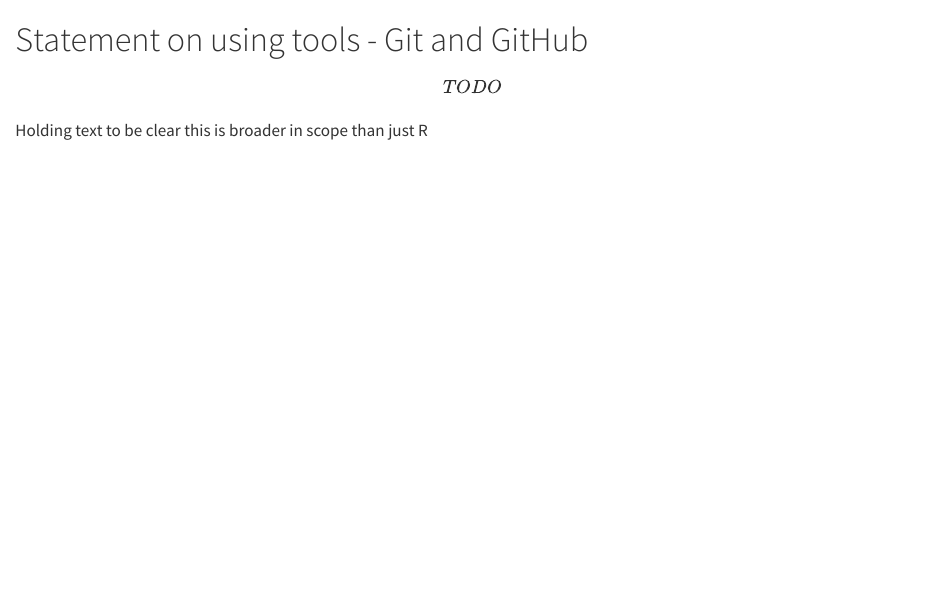
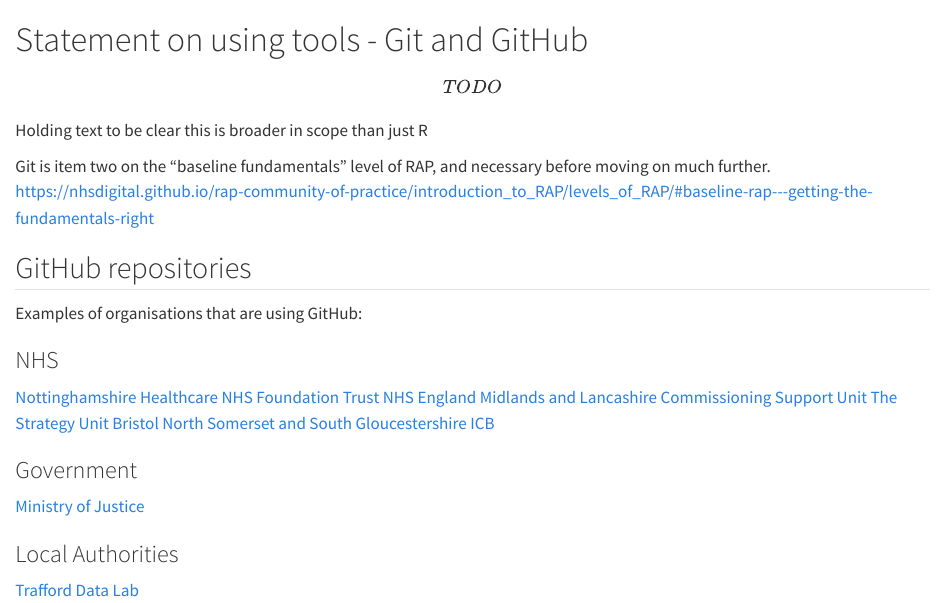
Before and after one commit to nhs-r-community/statements-on-tools, a Quarto document (statement-on-using-tools-git.qmd): the page in a window 1100 px wide, from its top. Rendered offline with R 4.5, knitr and Pandoc in place of Quarto, with nearby package versions.

Commit message:
Added links to GitHub repos

```diff
--- a/statement-on-using-tools-git.qmd
+++ b/statement-on-using-tools-git.qmd
@@ -1,3 +1,23 @@
 # Statement on using tools - Git and GitHub
 
 \[TODO\] Holding text to be clear this is broader in scope than just R
+
+Git is item two on the "baseline fundamentals" level of RAP, and necessary before moving on much further. https://nhsdigital.github.io/rap-community-of-practice/introduction_to_RAP/levels_of_RAP/#baseline-rap---getting-the-fundamentals-right
+
+
+## GitHub repositories
+
+Examples of organisations that are using GitHub:
+
+### NHS
+[Nottinghamshire Healthcare NHS Foundation Trust](https://github.com/CDU-data-science-team/)
+[NHS England](https://github.com/nhsengland)
+[Midlands and Lancashire Commissioning Support Unit](https://github.com/MLCSU)
+[The Strategy Unit](https://github.com/The-Strategy-Unit)
+[Bristol North Somerset and South Gloucestershire ICB](https://github.com/nhs-bnssg-analytics)
+
+### Government
+[Ministry of Justice](https://github.com/ministryofjustice)
+
+### Local Authorities
+[Trafford Data Lab](https://github.com/traffordDataLab)
```
